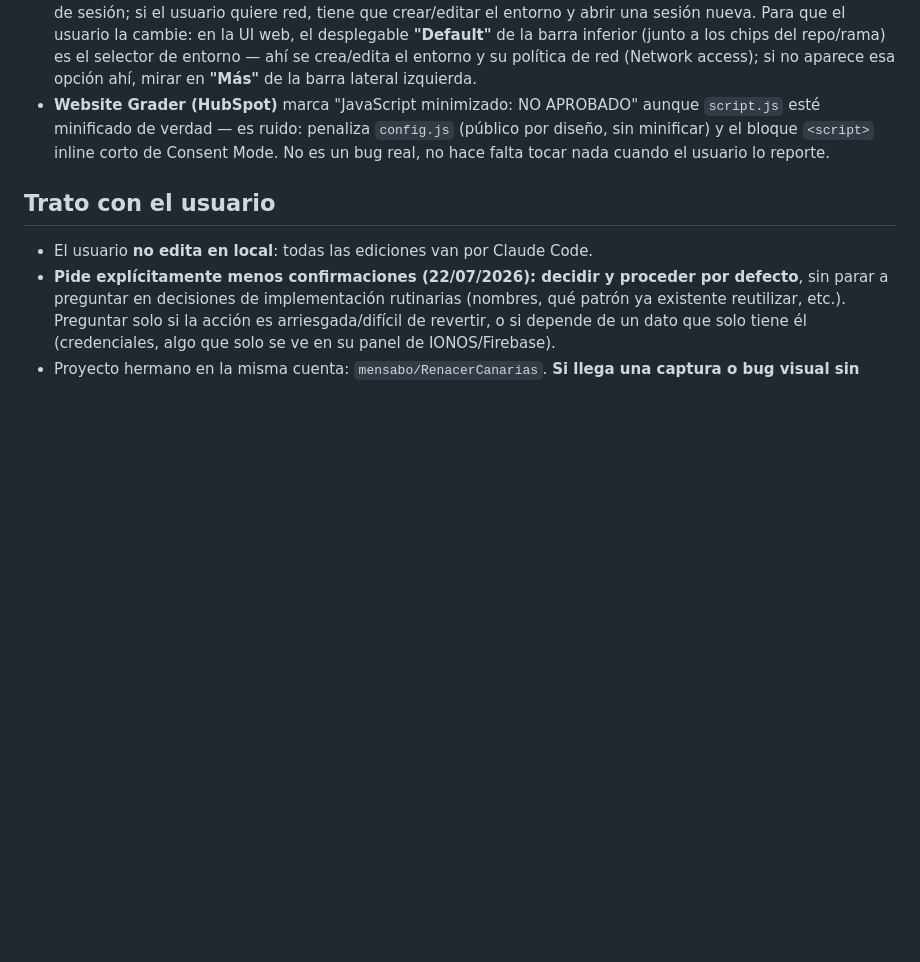
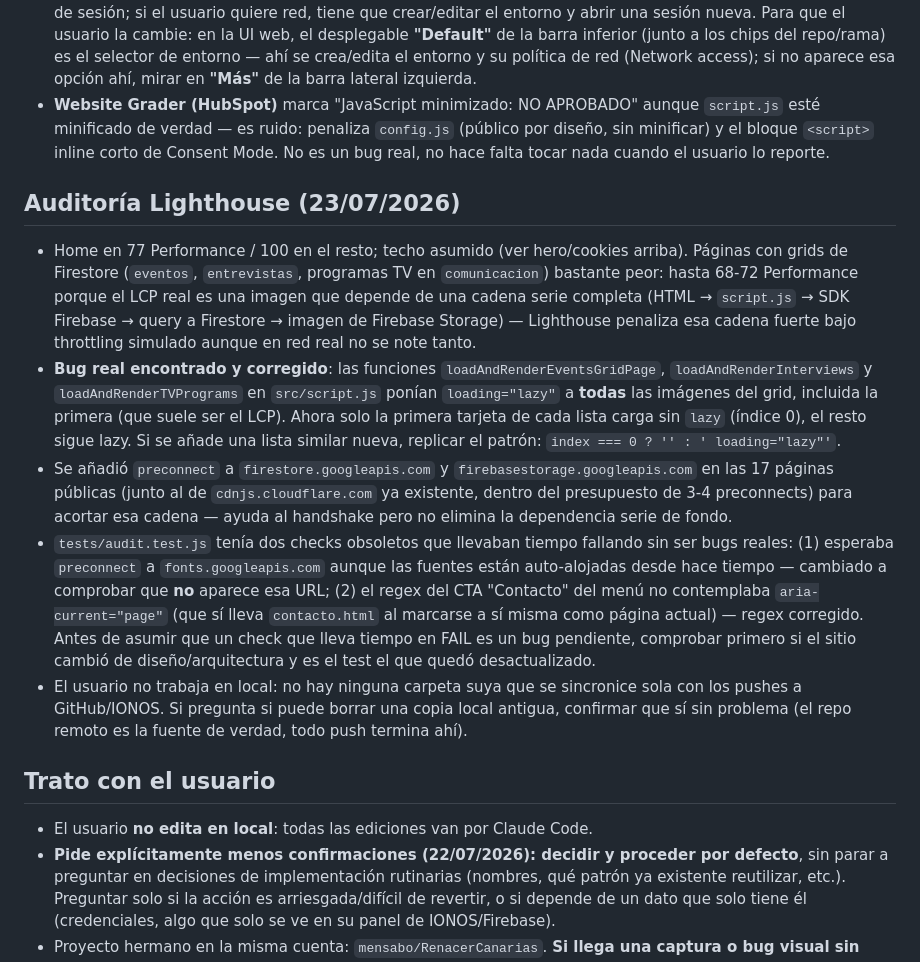
Before and after one commit to mensabo/YAIZA-DIAZ, a Markdown page: CLAUDE.md, the part around the change. Rendered like a GitHub page; blank space fills up the shorter version.

Commit message:
Jarvis: actualizar CLAUDE.md con lo aprendido en esta sesión

```diff
--- a/CLAUDE.md
+++ b/CLAUDE.md
@@ -89,6 +89,14 @@ Cuando el usuario escriba **"Jarvis"** en un chat nuevo, hay que actualizar el `
 - El acceso de red variable por sesión puede llegar a **0** (403/policy denial tanto en `curl` directo como en `WebFetch` al dominio real) — en ese caso no hay forma de sortearlo desde la sesión: decirlo claro y no fingir un Lighthouse. La política de red es del **entorno** (se fija al crearlo en Claude Code on the web), no cambia a mitad de sesión; si el usuario quiere red, tiene que crear/editar el entorno y abrir una sesión nueva. Para que el usuario la cambie: en la UI web, el desplegable **"Default"** de la barra inferior (junto a los chips del repo/rama) es el selector de entorno — ahí se crea/edita el entorno y su política de red (Network access); si no aparece esa opción ahí, mirar en **"Más"** de la barra lateral izquierda.
 - **Website Grader (HubSpot)** marca "JavaScript minimizado: NO APROBADO" aunque `script.js` esté minificado de verdad — es ruido: penaliza `config.js` (público por diseño, sin minificar) y el bloque `<script>` inline corto de Consent Mode. No es un bug real, no hace falta tocar nada cuando el usuario lo reporte.
 
+## Auditoría Lighthouse (23/07/2026)
+
+- Home en 77 Performance / 100 en el resto; techo asumido (ver hero/cookies arriba). Páginas con grids de Firestore (`eventos`, `entrevistas`, programas TV en `comunicacion`) bastante peor: hasta 68-72 Performance porque el LCP real es una imagen que depende de una cadena serie completa (HTML → `script.js` → SDK Firebase → query a Firestore → imagen de Firebase Storage) — Lighthouse penaliza esa cadena fuerte bajo throttling simulado aunque en red real no se note tanto.
+- **Bug real encontrado y corregido**: las funciones `loadAndRenderEventsGridPage`, `loadAndRenderInterviews` y `loadAndRenderTVPrograms` en `src/script.js` ponían `loading="lazy"` a **todas** las imágenes del grid, incluida la primera (que suele ser el LCP). Ahora solo la primera tarjeta de cada lista carga sin `lazy` (índice 0), el resto sigue lazy. Si se añade una lista similar nueva, replicar el patrón: `index === 0 ? '' : ' loading="lazy"'`.
+- Se añadió `preconnect` a `firestore.googleapis.com` y `firebasestorage.googleapis.com` en las 17 páginas públicas (junto al de `cdnjs.cloudflare.com` ya existente, dentro del presupuesto de 3-4 preconnects) para acortar esa cadena — ayuda al handshake pero no elimina la dependencia serie de fondo.
+- `tests/audit.test.js` tenía dos checks obsoletos que llevaban tiempo fallando sin ser bugs reales: (1) esperaba `preconnect` a `fonts.googleapis.com` aunque las fuentes están auto-alojadas desde hace tiempo — cambiado a comprobar que **no** aparece esa URL; (2) el regex del CTA "Contacto" del menú no contemplaba `aria-current="page"` (que sí lleva `contacto.html` al marcarse a sí misma como página actual) — regex corregido. Antes de asumir que un check que lleva tiempo en FAIL es un bug pendiente, comprobar primero si el sitio cambió de diseño/arquitectura y es el test el que quedó desactualizado.
+- El usuario no trabaja en local: no hay ninguna carpeta suya que se sincronice sola con los pushes a GitHub/IONOS. Si pregunta si puede borrar una copia local antigua, confirmar que sí sin problema (el repo remoto es la fuente de verdad, todo push termina ahí).
+
 ## Trato con el usuario
 
 - El usuario **no edita en local**: todas las ediciones van por Claude Code.
```
